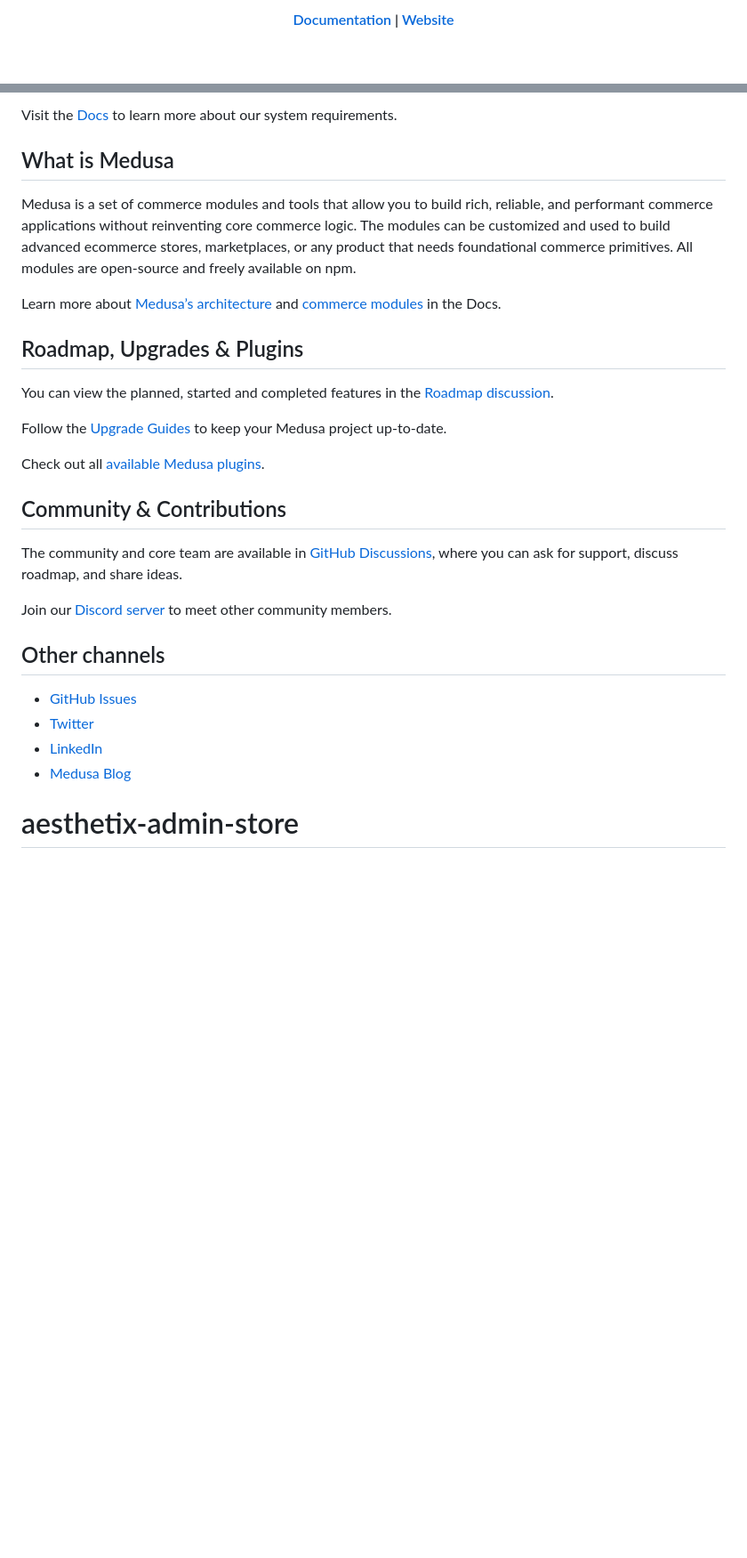
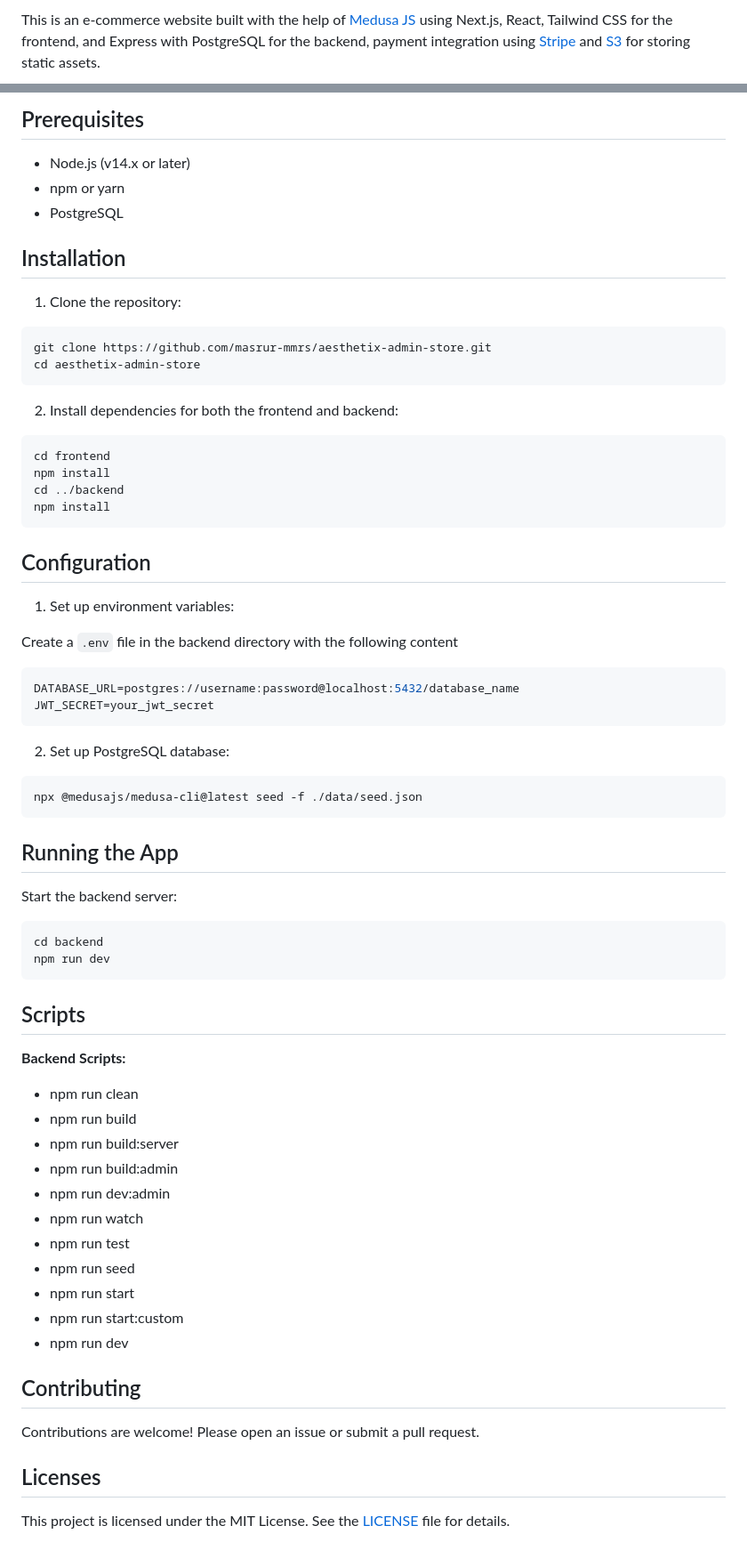
Before and after one commit to masrur-mmrs/aesthetix-admin-store, a Markdown page: README.md, 2 parts joined by grey strips. Shown: that part at 89% size. Rendered like a GitHub page; blank space fills up the shorter version.

````diff
--- a/README.md
+++ b/README.md
@@ -12,7 +6,4 @@
 </h1>
 
-<h4 align="center">
-  <a href="https://docs.medusajs.com">Documentation</a> |
-  <a href="https://www.medusajs.com">Website</a>
-</h4>
+This is an e-commerce website built with the help of <a href="https://docs.medusajs.com/">Medusa JS</a> using Next.js, React, Tailwind CSS for the frontend, and Express with PostgreSQL for the backend, payment integration using <a href="https://stripe.com/" style="color:#6773e6">Stripe</a> and <a href="https://aws.amazon.com/pm/serv-s3/?gclid=Cj0KCQjwpNuyBhCuARIsANJqL9PLJJ7P3QqpONdXjtzJUCL-f9V672pVekCYJCZkdJVToqrD74MnaIoaAndoEALw_wcB&trk=b8b87cd7-09b8-4229-a529-91943319b8f5&sc_channel=ps&ef_id=Cj0KCQjwpNuyBhCuARIsANJqL9PLJJ7P3QqpONdXjtzJUCL-f9V672pVekCYJCZkdJVToqrD74MnaIoaAndoEALw_wcB:G:s&s_kwcid=AL!4422!3!536324516040!e!!g!!amazon%20s3!11539706604!115473954714" style="color:#e05141">S3</a> for storing static assets.
 
@@ -42,30 +57,64 @@ Visit the [Quickstart Guide](https://docs.medusajs.com/create-medusa-app) to set
 
-Visit the [Docs](https://docs.medusajs.com/development/backend/prepare-environment) to learn more about our system requirements.
+## Prerequisites
+<ul>
+<li>Node.js (v14.x or later)</li>
+<li>npm or yarn</li>
+<li>PostgreSQL</li>
+</ul>
 
-## What is Medusa
+## Installation
+1. Clone the repository:
+```bash
+git clone https://github.com/masrur-mmrs/aesthetix-admin-store.git
+cd aesthetix-admin-store
+```
+2. Install dependencies for both the frontend and backend:
+```bash
+cd frontend
+npm install
+cd ../backend
+npm install
+```
+## Configuration
+1. Set up environment variables:
 
-Medusa is a set of commerce modules and tools that allow you to build rich, reliable, and performant commerce applications without reinventing core commerce logic. The modules can be customized and used to build advanced ecommerce stores, marketplaces, or any product that needs foundational commerce primitives. All modules are open-source and freely available on npm.
+Create a `.env` file in the backend directory with the following content
+```env
+DATABASE_URL=postgres://username:password@localhost:5432/database_name
+JWT_SECRET=your_jwt_secret
+```
+2. Set up PostgreSQL database:
 
-Learn more about [Medusa’s architecture](https://docs.medusajs.com/development/fundamentals/architecture-overview) and [commerce modules](https://docs.medusajs.com/modules/overview) in the Docs.
+```bash
+npx @medusajs/medusa-cli@latest seed -f ./data/seed.json
+```
 
-## Roadmap, Upgrades & Plugins
+## Running the App
+Start the backend server:
+```bash
+cd backend
+npm run dev
+```
 
-You can view the planned, started and completed features in the [Roadmap discussion](https://github.com/medusajs/medusa/discussions/categories/roadmap).
+## Scripts
 
-Follow the [Upgrade Guides](https://docs.medusajs.com/upgrade-guides/) to keep your Medusa project up-to-date.
+**Backend Scripts:**
+<ul>
+<li>npm run clean</li>
+<li>npm run build</li>
+<li>npm run build:server</li>
+<li>npm run build:admin</li>
+<li>npm run dev:admin</li>
+<li>npm run watch</li>
+<li>npm run test</li>
+<li>npm run seed</li>
+<li>npm run start</li>
+<li>npm run start:custom</li>
+<li>npm run dev</li>
+</ul>
 
-Check out all [available Medusa plugins](https://medusajs.com/plugins/).
+## Contributing
+Contributions are welcome! Please open an issue or submit a pull request.
 
-## Community & Contributions
-
-The community and core team are available in [GitHub Discussions](https://github.com/medusajs/medusa/discussions), where you can ask for support, discuss roadmap, and share ideas.
-
-Join our [Discord server](https://discord.com/invite/medusajs) to meet other community members.
-
-## Other channels
-
-- [GitHub Issues](https://github.com/medusajs/medusa/issues)
-- [Twitter](https://twitter.com/medusajs)
-- [LinkedIn](https://www.linkedin.com/company/medusajs)
-- [Medusa Blog](https://medusajs.com/blog/)
-# aesthetix-admin-store
+## Licenses
+This project is licensed under the MIT License. See the <a href="https://github.com/masrur-mmrs/aesthetix-admin-store/blob/master/LICENSE">LICENSE</a> file for details.
````
Also changed, not shown: other parts of README.md (+45 -27 lines).
